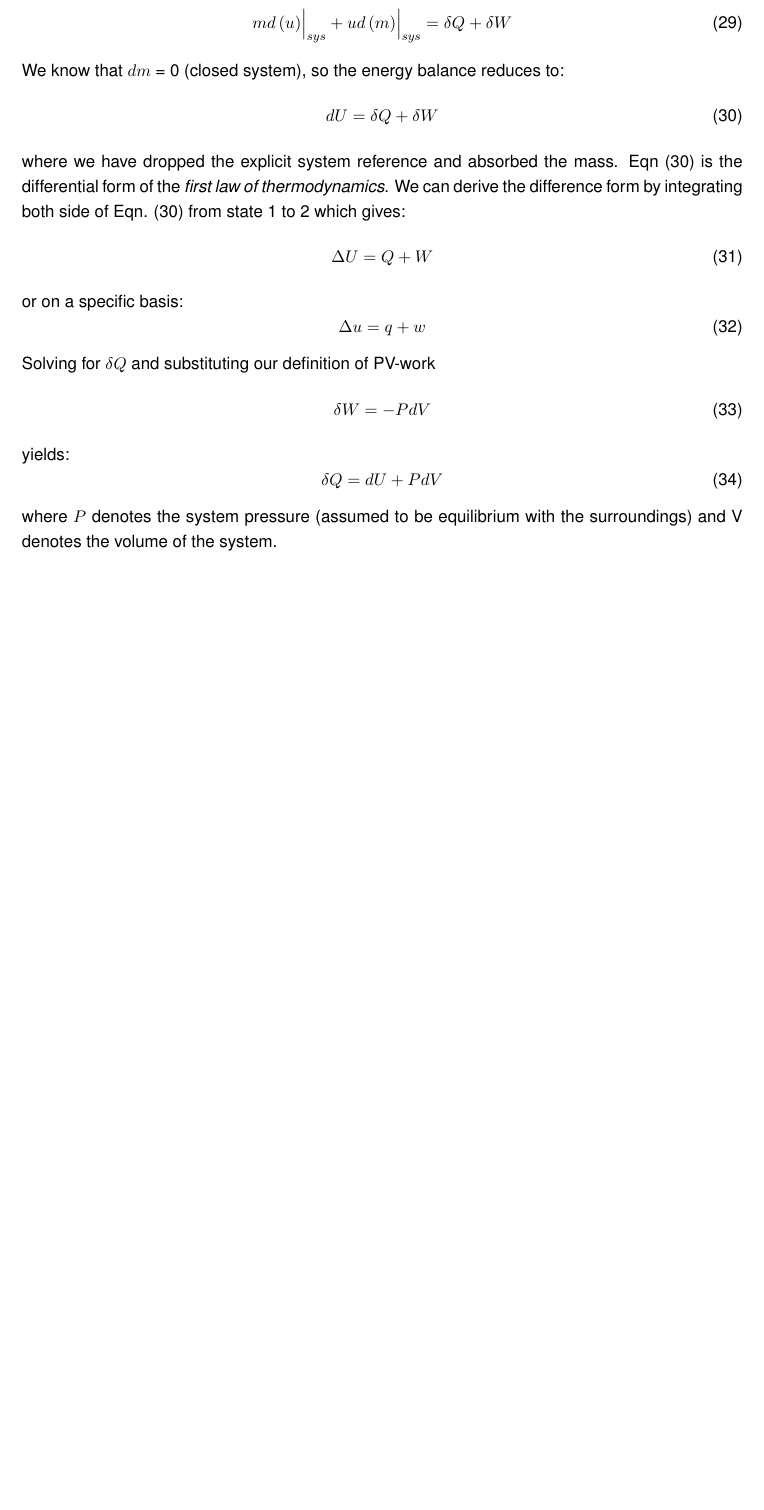
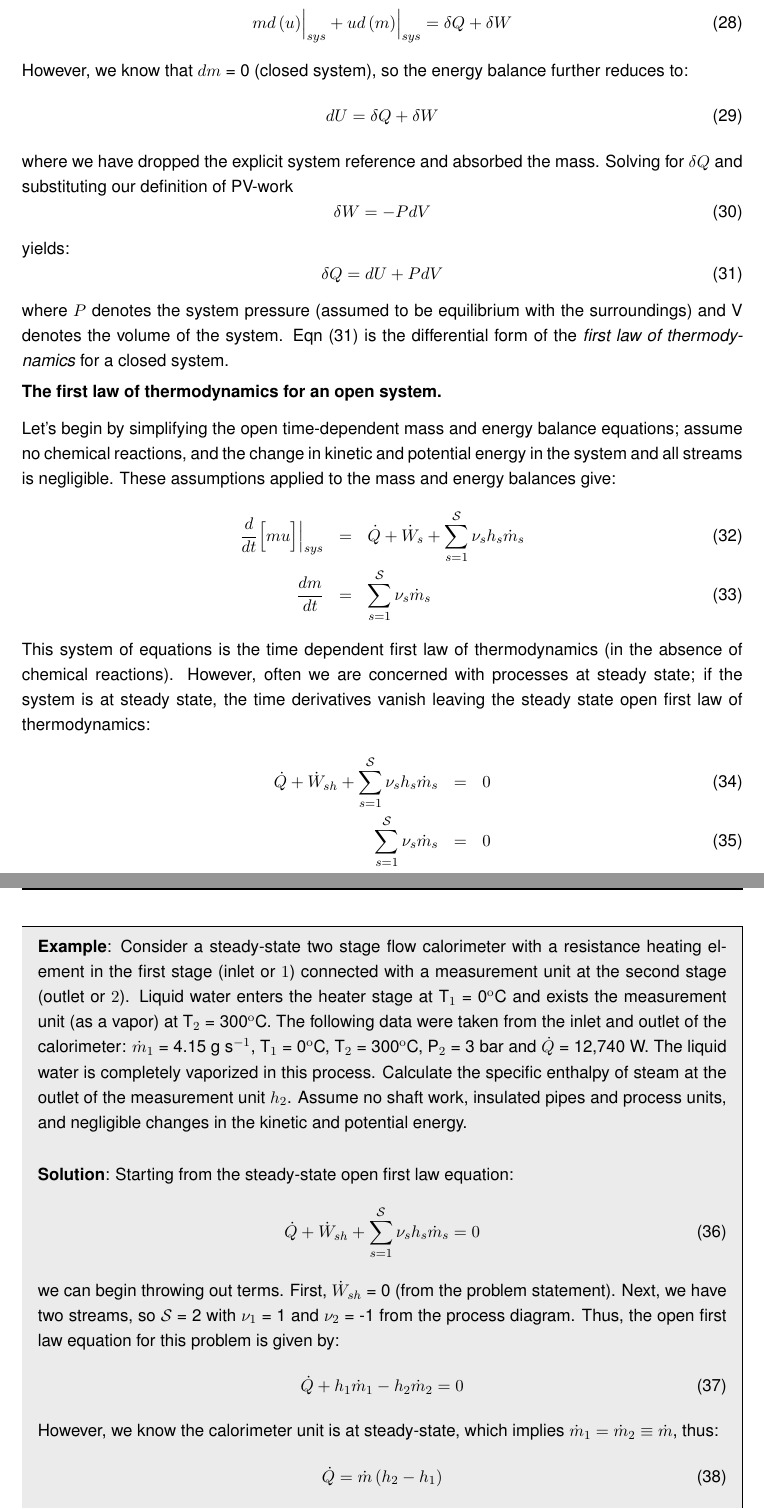
Before and after one commit to varnerlab/CHEME-3130-F2017-Varner, a LaTeX document (first_law/Notes.tex): part of page 7 of 14 before the commit and two parts of pages 7 and 8 of 14 after it, the two joined at a grey line, cut so that both start at the same text, the shorter picture padded with empty space. The pictures show the PDF file first_law/Notes.pdf that the author committed with the source.

Commit message:
First law

```diff
--- a/first_law/Notes.tex
+++ b/first_law/Notes.tex
@@ -232 +230,0 @@ In this case, the equilibrium assumption remains approximately true, and at each
-W = - \int_{1}^{2} \frac{nRT}{V}dV
@@ -235,2 +235 @@ to estimate the relationship the system pressure and volume. Evaluating the inte
 \begin{equation}\label{eqn:isothermal-reversible-expansion}
-W = - nRT_{1}\ln\frac{V_{2}}{V_{1}}
@@ -246 +244,2 @@ For an open system, we have both \emph{shaft} and \emph{flow} work:
 \begin{equation}
+	\dot{W} = \dot{W}_{sh} + \dot{W}_{f}
@@ -251,5 +249,5 @@ Thus, for an open system the total work is given by:
 \begin{equation}\label{eqn:open-work}
-	\dot{W} = \dot{W}_{s} + \sum_{s=1}^{\mathcal{S}}\nu_{s}\left(Pv\right)_{s}\dot{m}_{s}
+	\dot{W} = \dot{W}_{sh} + \sum_{s=1}^{\mathcal{S}}\nu_{s}\left(Pv\right)_{s}\dot{m}_{s}
 \end{equation}where $P_{s}$ denotes the pressure of stream s, and $v_{s}$ denotes specific volume (e.g., L/kg or L/mol) of stream s.
 Substituting Eqn. \eqref{eqn:open-work} into the energy balance Eqn. \eqref{eqn:general-open-balance} gives:
 \begin{equation}
@@ -260,9 +258,12 @@ Substituting Eqn. \eqref{eqn:open-work} into the energy balance Eqn. \eqref{eqn:
 \end{equation}we arrive at the total macroscopic energy balance for an open system:
 \begin{eqnarray}
-	\frac{d}{dt}\Bigl[m\left(u+e_{K}+e_{P}\right)\Bigr]\Bigr|_{sys} &=& \dot{Q}+\dot{W}_{s} + \sum_{s=1}^{\mathcal{S}}\nu_{s}\left(h+e_{K}+e_{P}\right)_{s}\dot{m}_{s} + \sum_{r=1}^{\mathcal{R}}\dot{E}_{r}\\
+	\frac{d}{dt}\Bigl[m\left(u+e_{K}+e_{P}\right)\Bigr]\Bigr|_{sys} &=& \dot{Q}+\dot{W}_{sh} + \sum_{s=1}^{\mathcal{S}}\nu_{s}\left(h+e_{K}+e_{P}\right)_{s}\dot{m}_{s} + \sum_{r=1}^{\mathcal{R}}\dot{E}_{r}\\
 	\frac{dm}{dt} &=& \sum_{s=1}^{\mathcal{S}}\nu_{s}\dot{m}_{s}
 \end{eqnarray}
 
-\subsection*{Derivation of the first law of thermodynamics for a closed system.}
+\subsection*{The first law of thermodynamics for a closed system.}
 Let's begin by simplifying the differential energy and mass balances; consider a \textit{closed} system, with no chemical reactions consisting of a pure working fluid that obeys the general equation of state:
 \begin{equation}
+	\mathcal{F}\left(P,V,T,n\right) = 0
+\end{equation}Lets also assume we can ignore changes in the potential and kinetic energy.
+In a closed system, $\delta{m}_{s}$ = 0 for all streams ($\forall{s})$, and no chemical reactions says that $\sum_{r=1}^{\mathcal{R}}\delta E_{r}$ = 0. Thus, our energy and material balances reduce to:
@@ -276,17 +274,10 @@ dm &=& 0
 Expanding the differential on the left hand side of the energy balance leads to:
 \begin{equation}
 md\left(u\right)\Bigr|_{sys}+ud\left(m\right)\Bigr|_{sys} = \delta{Q}+\delta{W}
-\end{equation}We know that $dm$ = 0 (closed system), so the energy balance reduces to:
+\end{equation}However, we know that $dm$ = 0 (closed system), so the energy balance further reduces to:
 \begin{equation}\label{eqn:almost-first-law}
 dU = \delta{Q}+\delta{W}
-\end{equation}where we have dropped the explicit system reference and absorbed the mass. Eqn \eqref{eqn:almost-first-law} is the differential form of the \textit{first law of thermodynamics}.
-We can derive the difference form by integrating both side of Eqn. \eqref{eqn:almost-first-law} from state 1 to 2 which gives:
-\begin{equation}
-\Delta{U} = Q + W
-\end{equation}or on a specific basis:
-\begin{equation}
-\Delta{u} = q + w
-\end{equation}
+\end{equation}where we have dropped the explicit system reference and absorbed the mass.
 Solving for $\delta{Q}$ and substituting our definition of PV-work
 \begin{equation}
 \delta{W} = - PdV
@@ -295,6 +286,64 @@ yields:
 \begin{equation}\label{eqn:first-law-closed-system-differential}
 	\delta{Q} = dU + PdV
 \end{equation}where $P$ denotes the system pressure (assumed to be equilibrium with the surroundings) and V denotes the volume of the system.
+Eqn \eqref{eqn:first-law-closed-system-differential} is the differential form of the \textit{first law of thermodynamics} for a closed system.
+
+\subsection*{The first law of thermodynamics for an open system.}
+Let's begin by simplifying the open time-dependent mass and energy balance equations; assume no chemical reactions, and the change in kinetic and potential energy in the system and all streams is negligible.
+These assumptions applied to the mass and energy balances give:
+\begin{eqnarray}
+	\frac{d}{dt}\Bigl[mu\Bigl]\Bigr|_{sys} &=& \dot{Q}+\dot{W}_{s} + \sum_{s=1}^{\mathcal{S}}\nu_{s}h_{s}\dot{m}_{s}\\
+	\frac{dm}{dt} &=& \sum_{s=1}^{\mathcal{S}}\nu_{s}\dot{m}_{s}
+\end{eqnarray}
+This system of equations is the time dependent first law of thermodynamics (in the absence of chemical reactions).
+However, often we are concerned with processes at steady state;
+if the system is at steady state, the time derivatives vanish leaving the steady state open first law of thermodynamics:
+\begin{eqnarray}
+	\dot{Q}+\dot{W}_{sh} + \sum_{s=1}^{\mathcal{S}}\nu_{s}h_{s}\dot{m}_{s} & = & 0 \\
+	\sum_{s=1}^{\mathcal{S}}\nu_{s}\dot{m}_{s} & = & 0
+\end{eqnarray}
+
+\clearpage
+
+\begin{mdframed}[backgroundcolor=lgray]
+\noindent\textbf{Example}: Consider a steady-state two stage flow calorimeter with a resistance heating element in the first stage (inlet or $1$) connected with a measurement unit at the second stage (outlet or $2$).
+Liquid water enters the heater stage at T$_{\mathrm{1}}$ = 0$^{\mathrm{o}}$C and exists the measurement unit (as a vapor) at T$_{\mathrm{2}}$ = 300$^{\mathrm{o}}$C.
+The following data were taken from the inlet and outlet of the calorimeter: $\dot{m}_{1}$ = 4.15 g s$^{\mathrm{-1}}$, T$_{\mathrm{1}}$ = 0$^{\mathrm{o}}$C, T$_{\mathrm{2}}$ = 300$^{\mathrm{o}}$C,
+P$_{\mathrm{2}}$ = 3 bar and $\dot{Q}$ = 12,740 W. The liquid water is completely vaporized in this process. Calculate the specific enthalpy of steam at the outlet of the measurement unit $h_{2}$.
+Assume no shaft work, insulated pipes and process units, and negligible changes in the kinetic and potential energy.
+
+\vspace{0.25in}
+\noindent\textbf{Solution}: Starting from the steady-state open first law equation:
+\begin{equation}
+	\dot{Q}+\dot{W}_{sh} + \sum_{s=1}^{\mathcal{S}}\nu_{s}h_{s}\dot{m}_{s}  =  0
+\end{equation}we can begin throwing out terms. First, $\dot{W}_{sh}$ = 0 (from the problem statement).
+Next, we have two streams, so $\mathcal{S}$ = 2 with $\nu_{1}$ = 1 and $\nu_{2}$ = -1 from the process diagram.
+Thus, the open first law equation for this problem is given by:
+\begin{equation}
+	\dot{Q}+h_{1}\dot{m}_{1}-h_{2}\dot{m}_{2} = 0
+\end{equation}However, we know the calorimeter unit is at steady-state, which implies $\dot{m}_{1}=\dot{m}_{2}\equiv\dot{m}$, thus:
+\begin{equation}
+	\dot{Q} = \dot{m}\left(h_{2} - h_{1}\right)
+\end{equation}Solving for the enthalpy at the outlet gives:
+\begin{equation}
+	h_{2} = h_{1}+\frac{\dot{Q}}{\dot{m}}
+\end{equation}From the steam tables, $h_{1}$ = 0, which leaves:
+\begin{equation}
+	h_{2} = \left(12,740~\mathrm{J~s^{-1}}\right)/\left(4.15~\mathrm{g~s^{-1}}\right) = 3,070~\mathrm{J~g^{-1}}
+\end{equation}
+\end{mdframed}
+
+\clearpage
+
+
+
+% We can derive the difference form by integrating both side of Eqn. \eqref{eqn:almost-first-law} from state 1 to 2 which gives:
+% \begin{equation}
+% \Delta{U} = Q + W
+% \end{equation}or on a specific basis (per unit mass or mol):
+% \begin{equation}
+% \Delta{u} = q + w
+% \end{equation}
+
 
 \subsection*{Derivation of general heat capacity relationships.}
-Imagine that we have a function that describes how the internal energy of a system varies with other thermodynamic states $x_{1},x_{2},\hdots,x_{N}$:
@@ -308,6 +358,3 @@ We can take the \emph{total~differential} of of internal energy equation:
 \begin{equation}\label{eqn:general-change-heat-balance}
-	\delta{Q} = \sum_{j = 1}^{N}\left(\frac{\partial{U}}{\partial{x_{j}}}\right)\Bigr|_{x_{1},x_{2},\hdots,x_{N},j}dx_{j} + pdV
-\end{equation}Eqn. \eqref{eqn:general-change-heat-balance} is a completely general equation that relates the change in heat ($\delta{Q}$) to
-the equation of state for the internal energy of the system we are studying. For single component systems, the states $x_{1},x_{2},\hdots,x_{N}$ are combinations of
-four variables, temperature, pressure, volume and abundance (the number of particles in the system). Since we have a closed system, and we have no chemical reactions
-our list of state variable is simply the temperature, pressure and volume. If we specify two of these variables we can calculate the third from the state equation.
+	\delta{Q} = \sum_{j = 1}^{N}\left(\frac{\partial{U}}{\partial{x_{j}}}\right)\Bigr|_{x_{1},x_{2},\hdots,x_{N},j}dx_{j} + PdV
+\end{equation}
@@ -327,4 +379,3 @@ This leads to three possible system configurations (for a constant abundance sys
 	\end{equation}which yields a differential energy balance of the form:
 	\begin{equation}\label{eqn:T-P-N-system}
 		\delta{Q} = \left[\left(\frac{\partial{U}}{\partial{T}}\right)_{P}+P\left(\frac{\partial{V}}{\partial{T}}\right)_{P}\right]dT +
-		\left[\left(\frac{\partial{U}}{\partial{P}}\right)_{T} + p\left(\frac{\partial{V}}{\partial{P}}\right)_{T}\right]dP
@@ -355 +406,2 @@ Eqn \eqref{eqn:T-V-N-system} reduces to:
 \begin{equation}
+	\delta{Q}_{V} = \left(\frac{\partial{U}}{\partial{T}}\right)_{V}dT
@@ -357,6 +408,6 @@ Eqn \eqref{eqn:T-V-N-system} reduces to:
 \end{equation}where $dV = 0$. If we divide both sides by $dT$, we arrive at an expression which describes how the internal energy changes with temperature:
 \begin{equation}\label{eqn:constant-volume-heat-capacity}
-	C_{V} \equiv \frac{\delta{Q}}{dT} = \left(\frac{\partial{U}}{\partial{T}}\right)_{V}
+	C_{V} \equiv \frac{\delta{Q}_{V}}{dT} = \left(\frac{\partial{U}}{\partial{T}}\right)_{V}
 \end{equation}where the subscript $V$ denotes the derivatives are calculated at constant volume. The quantity $C_{V}$ is called the constant volume heat capacity.
 The term $\delta{Q}/{dT}$ (and hence the heat capacity) can easily be measured experimentally (Fig \ref{fig-heat-capacity}). If we integrate both sides of
 Eqn. \eqref{eqn:constant-volume-heat-capacity} with respect to temperature, we arrive at:
@@ -373,5 +424,3 @@ which reduces Eqn. \eqref{eqn:T-P-N-system} to:
 \end{equation}If we divide both sides of the constant pressure $\delta{Q}_{P}$ expression by $dT$ we arrive at:
 \begin{equation}\label{eqn:almost-cp}
 	\frac{\delta{Q}_{P}}{dT} = \left(\frac{\partial{U}}{\partial{T}}\right)_{P}+P\left(\frac{\partial{V}}{\partial{T}}\right)_{P}
-\end{equation}The right-hand side of Eqn. \eqref{eqn:almost-cp} is the sum of an internal energy term and a constant pressure expansion term, which is similar to our definition of
-enthalpy:
```
Also changed, not shown: first_law/Notes.pdf, first_law/Notes.tex (99 more changed lines), 2 other files.
